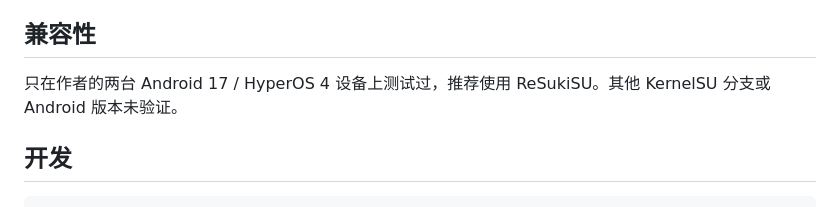
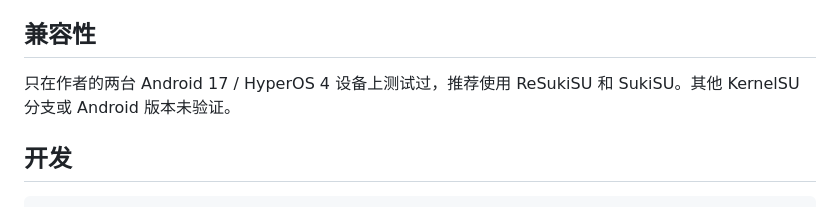
Before and after one commit to CNReporter/app-systemizer, a Markdown page: README.md, the part around the change. GitHub-like rendering.

```diff
--- a/README.md
+++ b/README.md
@@ -33,7 +33,7 @@
 
 ## 兼容性
 
-只在作者的两台 Android 17 / HyperOS 4 设备上测试过，推荐使用 ReSukiSU。其他 KernelSU 分支或 Android 版本未验证。
+只在作者的两台 Android 17 / HyperOS 4 设备上测试过，推荐使用 ReSukiSU 和 SukiSU。其他 KernelSU 分支或 Android 版本未验证。
 
 ## 开发
 
```
